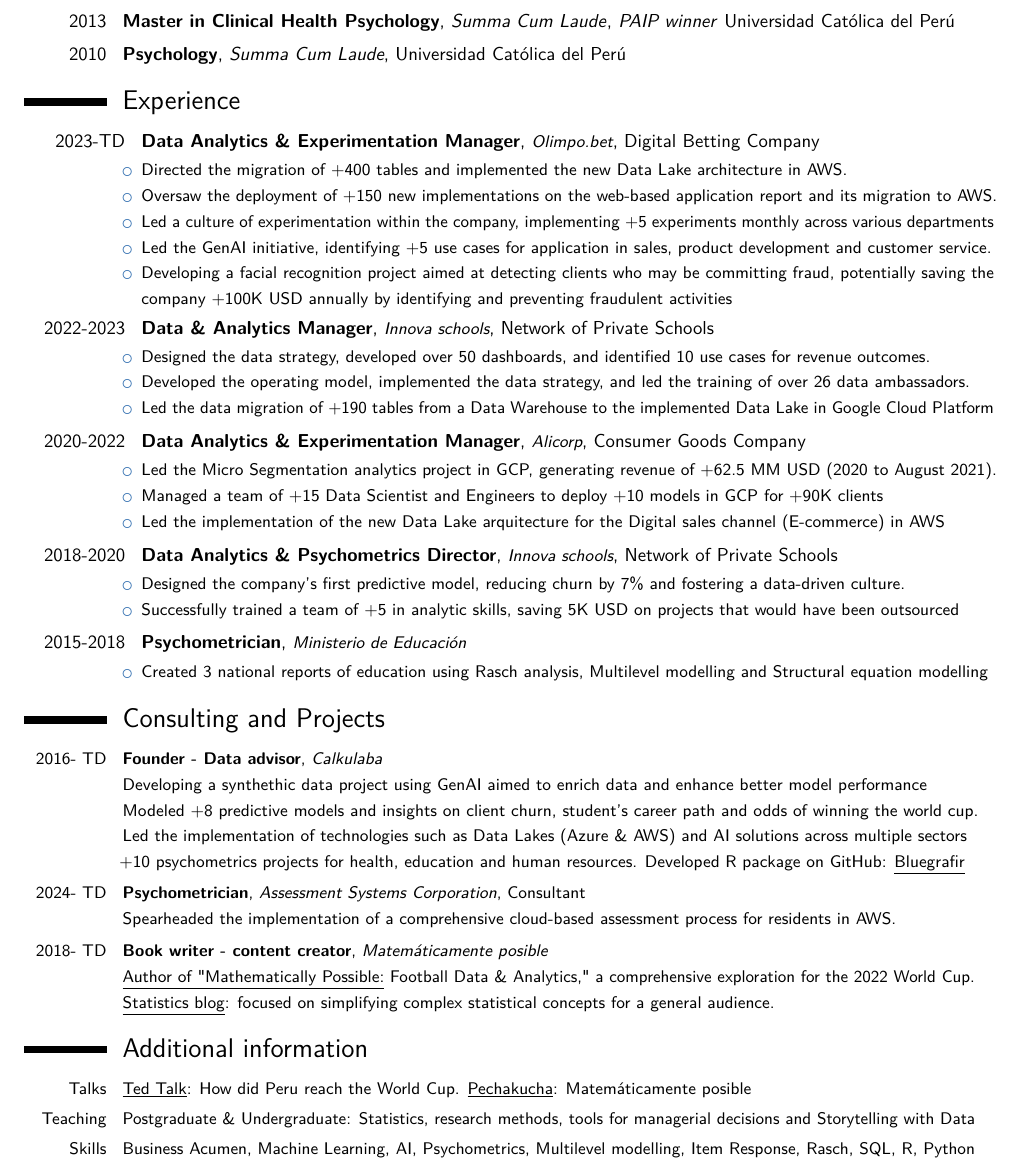
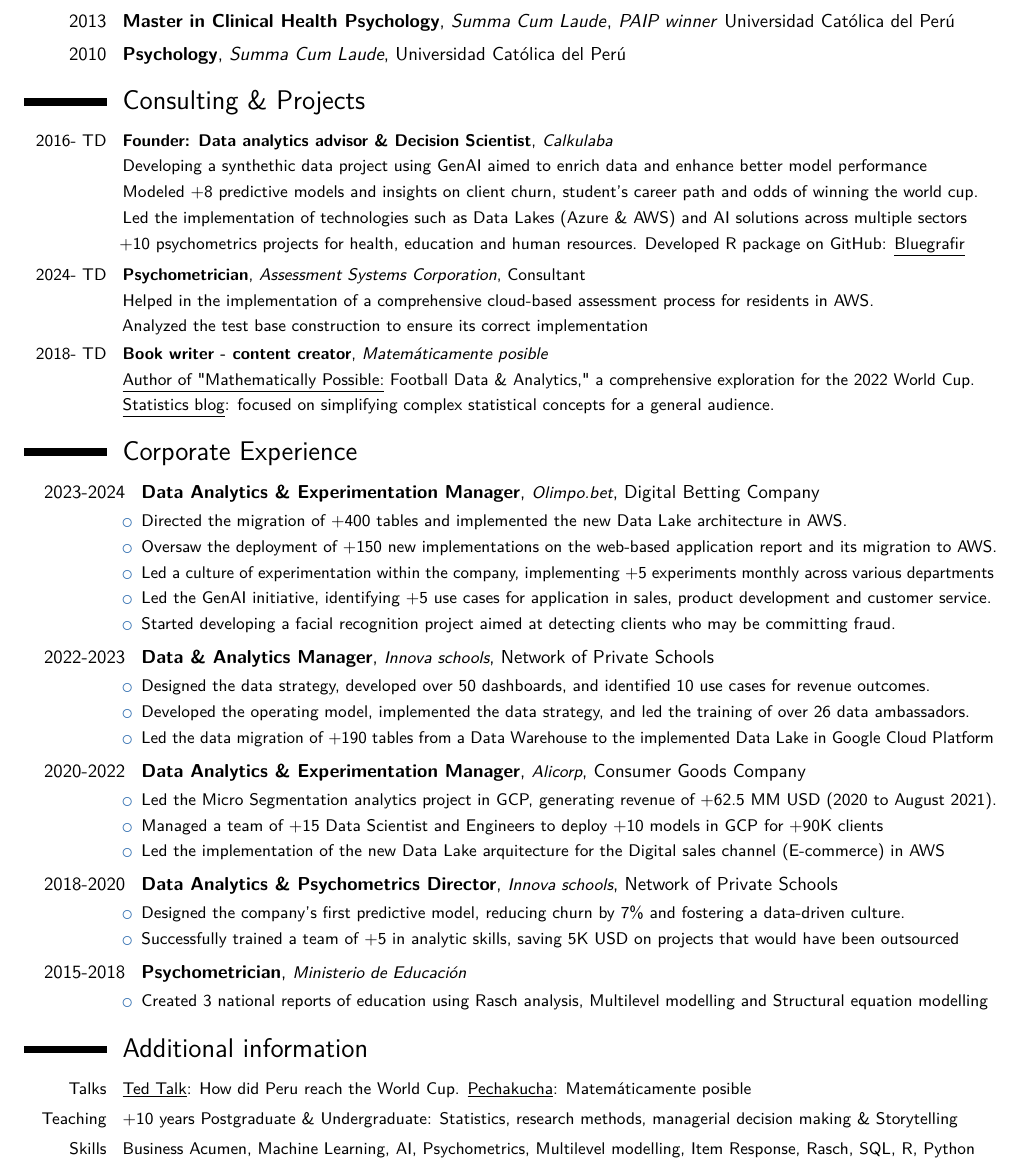
Before and after one commit to jsaraviadrago/Automating-Boredom, a LaTeX CV (Resume/Juan_Carlos_Saravia_resume.tex): part of the page, cut so that both start at the same text. Compiled offline with pdfLaTeX.

Commit message:
Update Juan_Carlos_Saravia_resume.tex

```diff
--- a/Resume/Juan_Carlos_Saravia_resume.tex
+++ b/Resume/Juan_Carlos_Saravia_resume.tex
@@ -76,15 +76,43 @@
 \cventry{2013}{Master in Clinical Health Psychology}{}{\textit{Summa Cum Laude}}{\textit{PAIP winner} Universidad Católica del Perú}{}{}{}
 \cventry{2010}{Psychology} {Summa Cum Laude}{Universidad Católica del Perú}{}{}
 
+%----------------------------------------------------------------------------------------
+%	COnsulting and Projects
+%----------------------------------------------------------------------------------------
+\section{Consulting \& Projects}
+
+\begin{small}
+\cventry{2016- TD}{Founder: Data analytics advisor \& Decision Scientist}{\small Calkulaba}{}{}{Developing a synthethic data project using GenAI aimed to enrich data and enhance better model performance \\ Modeled +8 predictive models and insights on client churn, student's career path and odds of winning the world cup. Led the implementation of technologies such as Data Lakes (Azure \& AWS) and AI solutions across multiple sectors \\
++10 psychometrics projects for health, education and human resources. Developed R package on GitHub:  {\href{https://github.com/jsaraviadrago/bluegrafir}{\underline{Bluegrafir}}}
+}{}
+
+
+%\cventry{2016- TD}{Founder - Content creator}{\small Matemáticamente posible}{}{}{With data discovered the hidden strategy behind Peru's soccer team success to reach the World Cup after +30 years. Book writer: mathematically possible, football data \& analytics, 2022 world cup analysis and predictions}{}
+
+\cventry{2024- TD}{Psychometrician}{\small Assessment Systems Corporation}{Consultant}{}{Helped in the implementation of a comprehensive cloud-based assessment process for residents in AWS.
+\\ Analyzed the test base construction to ensure its correct implementation}{}
+
+\cventry{2018- TD}{Book writer - content creator}{\small Matemáticamente posible}{}{}{{\href{https://www.planetadelibros.com.pe/libro-matematicamente-posible/356850}{\underline{Author of "Mathematically Possible:}  Football Data \& Analytics," a comprehensive exploration for the 2022 World Cup.}} \\
+{\href{https://statssos.wordpress.com/}{\underline{Statistics blog}: focused on simplifying complex statistical concepts for a general audience.}}
+}{}
+
+
+
+%\cventry{2010-2017}{Docente pregrado}{\small{PUCP. Facultad de %Psicología}}{}{}{ Docente de los cursos de métodos de %investigación, estadística 1 y 2, psicología positiva y general %y supervisor de tesis.}
+%y +90\% de aprobación en el dictado de clases.
+%Supervisor de tesis: +80\% de tesis sustentadas
+
+\end{small}
+
 
 %----------------------------------------------------------------------------------------
 %	WORK EXPERIENCE SECTION
 %----------------------------------------------------------------------------------------
 
-\section{Experience}
+\section{Corporate Experience}
 \begin{itemize}
 
-\cventry{2023-TD}{Data  Analytics \& Experimentation Manager}{\small{Olimpo.bet}}{Digital Betting Company}{}{\item Directed the migration of +400 tables and implemented the new Data Lake architecture in AWS. \item Oversaw the deployment of +150 new implementations on the web-based application report and its migration to AWS. \item Led a culture of experimentation within the company, implementing +5 experiments monthly across various departments \item Led the GenAI initiative, identifying +5 use cases for application in sales, product development and customer service. \item Developing a facial recognition project aimed at detecting clients who may be committing fraud, potentially saving the company +100K USD annually by identifying and preventing fraudulent activities}{}
+\cventry{2023-2024}{Data  Analytics \& Experimentation Manager}{\small{Olimpo.bet}}{Digital Betting Company}{}{\item Directed the migration of +400 tables and implemented the new Data Lake architecture in AWS. \item Oversaw the deployment of +150 new implementations on the web-based application report and its migration to AWS. \item Led a culture of experimentation within the company, implementing +5 experiments monthly across various departments \item Led the GenAI initiative, identifying +5 use cases for application in sales, product development and customer service. \item Started developing a facial recognition project aimed at detecting clients who may be committing fraud.} {}
 
 \cventry{2022-2023}{Data \& Analytics Manager}{\small{Innova schools}}{Network of Private Schools}{}{\item Designed the data strategy, developed over 50 dashboards, and identified 10 use cases for revenue outcomes. \item Developed the operating model, implemented the data strategy, and led the training of over 26 data ambassadors. \item Led the data migration of +190 tables from a Data Warehouse to the implemented Data Lake in Google Cloud Platform}{}
 
@@ -110,32 +138,7 @@
 %\item Construí herramientas, capacit\'e y dirig\'i a %encuestadores que concluyeron el trabajo de campo 2 meses antes %de la fecha.}
 \end{itemize}
 
-%----------------------------------------------------------------------------------------
-%	COMPUTER SKILLS SECTION
-%----------------------------------------------------------------------------------------
-\section{Consulting and Projects}
-
-\begin{small}
-\cventry{2016- TD}{Founder - Data advisor}{\small Calkulaba}{}{}{Developing a synthethic data project using GenAI aimed to enrich data and enhance better model performance \\ Modeled +8 predictive models and insights on client churn, student's career path and odds of winning the world cup. Led the implementation of technologies such as Data Lakes (Azure \& AWS) and AI solutions across multiple sectors \\
-+10 psychometrics projects for health, education and human resources. Developed R package on GitHub:  {\href{https://github.com/jsaraviadrago/bluegrafir}{\underline{Bluegrafir}}}
-}{}
-
-
-%\cventry{2016- TD}{Founder - Content creator}{\small Matemáticamente posible}{}{}{With data discovered the hidden strategy behind Peru's soccer team success to reach the World Cup after +30 years. Book writer: mathematically possible, football data \& analytics, 2022 world cup analysis and predictions}{}
-
-\cventry{2024- TD}{Psychometrician}{\small Assessment Systems Corporation}{Consultant}{}{Spearheaded the implementation of a comprehensive cloud-based assessment process for residents in AWS.}{}
-
-\cventry{2018- TD}{Book writer - content creator}{\small Matemáticamente posible}{}{}{{\href{https://www.planetadelibros.com.pe/libro-matematicamente-posible/356850}{\underline{Author of "Mathematically Possible:}  Football Data \& Analytics," a comprehensive exploration for the 2022 World Cup.}} \\
-{\href{https://statssos.wordpress.com/}{\underline{Statistics blog}: focused on simplifying complex statistical concepts for a general audience.}}
-}{}
-
-
-
-%\cventry{2010-2017}{Docente pregrado}{\small{PUCP. Facultad de %Psicología}}{}{}{ Docente de los cursos de métodos de %investigación, estadística 1 y 2, psicología positiva y general %y supervisor de tesis.}
-%y +90\% de aprobación en el dictado de clases.
-%Supervisor de tesis: +80\% de tesis sustentadas
-
-\end{small}
+%%%%%%%%%%%%%%%%%%%%%%%%%%%%%%%%%%%%
 
 %\section{Projects and Entreprenueur}
 
@@ -162,7 +165,7 @@
 %\cvitem{Projects} {\href{https://statssos.net}{\underline{Statistics blog}: explaining stats to everyone in simple terms.}
 %Developer of the R package in Github:  {\href{https://github.com/jsaraviadrago/bluegrafir}{\underline{Bluegrafir}}}}
 
-\cvitem{Teaching}{Postgraduate \& Undergraduate: Statistics, research methods, tools for managerial decisions and Storytelling with Data}
+\cvitem{Teaching}{+10 years Postgraduate \& Undergraduate: Statistics, research methods, managerial decision making \& Storytelling}
 
 
 %\cvitem{}{\href{https://statssos.net}{\underline{Stats blog}: creé un blog para hacer la estadística accesible para todos.} Jefe de psicología en Executive search (CL,PE).}
@@ -210,30 +213,32 @@
 % To remove the cover letter, comment out this entire block
 
 
-%\clearpage
+\clearpage
 
 
-%\recipient{HR Department}{Twitter\\San Francisco, USA} % Letter recipient
+%\recipient{HR Department}{Yale\\New Haven, USA} % Letter recipient
 %\date{\today} % Letter date
 %\opening{Dear Sir or Madam,} % Opening greeting
+
 %\makelettertitle % Print letter title
 
-%Being Data Science Manager would be a fantastic opportunity for me. I am a Psychologist and Data Scientist that has 10 years of experience leading teams with a wide variety of profiles and specializations from Mathematicians, Statisticians, Data scientist, Machine Learning Engineers to Psychologist and business people. My Psychology background has helped me develop a close relationship with my teams and help them think about their long-term careers and what inspires them, which path they want to follow and what inspires them to become better persons and workers.
+%Being Data Scientist would be a fantastic opportunity for me. I am a Psychologist and Data Scientist that has more than 12 years of experience doing this field. I have worked in Education, Health and I have worked with business teams to make their ideas and projects run at scale.
+%My Psychology background has helped me develop a close relationship with the business teams and help them think about really understand what they are interested on and how to help them.
 
-%I am highly motivated on working in Launch Potato, and contribute on developing deep personalization models for our users and complex optimization algorithms to bridge our customer experiences with new products/services. My expertise in Innovating, creating, and designing machine learning solutions such as.. XXX Experience with ML model development lifecycle. Experience creating ML solutions within cloud services (AWS/GCP).You will design and oversee integrating state-of-the-art machine learning solutions across the company’s products.
+%I am highly motivated on working in Yale, and contribute on developing  models on public health. Since my background in psychology is specifically in Health Psychology I have worked with teams on the whole pipeline of the research process. Some examples of this are:
 
 %\begin{itemize}
-%\item  Design, implement and continuously improve Multi-Armed Bandit solutions to optimize decisions/options in place of multiple AB-tests.
-%\item Utilizing Large Language Models in content personalization across various verticals.
-%\item  Recommendation systems to serve ads, offers, questions, etc \\
+%\item  Making the research design and collecting all the necessary data to make the models
+%\item Elaborate research questions, experimental designs in health regarding how SMS message could reinforce people to make health behaviors such as eating healthy meals and doing exercise.
+%\item  Create multilevel models and machine learning models to understand what variables are more related to healthy behaviors\\
 %\end{itemize}
 
- %I love coding. I am working on an R package called bluegrafir, named after my cats that makes psychometrics reports easier to do. Also I have blog since 2014 that has increased in yearly visits since it's birth. Stats SOS aims to help people understand statistics better and accessible to everybody. Furthermore, I have more than 10 years of experience as a researcher, using quantitative and qualitative methods that would be very helpful to gather the necessary information to understand what industry data scientists are seeking from a product.
+ %I love coding. I am worked on an R package called bluegrafir, named after my cats that makes psychometrics reports easier to do. Also I had blog since 2014 that has increased in yearly visits since it's birth. Stats SOS aimed to help people understand statistics better and accessible to everybody. Furthermore, I have more than 12 years of experience as a researcher, using quantitative and qualitative methods that would be very helpful to gather the necessary information to understand what industry data scientists are seeking from a product.
 
-%Therefore, my leadership of diverse teams, provide data science support at different project stages and strategic planning would be very helpful to improve reporting and think systematically on how to communicate the big picture.
+%Therefore, my experience working with diverse teams, provide data science support at different project stages and strategic planning would be very helpful to improve reporting and think systematically on how to communicate the big picture.
 
 
-%I know that my broad experience in data science,  my joy with R programming, strategy and my psychology background that has helped become a good mentor and leader will allow me to contribute successfully to Launch Potato. Thank you in advance for your consideration and look forward from hearing from you soon.
+%I know that my broad experience in data science,  my joy with R and Python programming, strategy and my psychology background that has helped become a good mentor and leader will allow me to contribute successfully to Yale. Thank you in advance for your consideration and look forward from hearing from you soon.
 
 %\closing{Sincerely yours,} % Closing phrase
 
```
